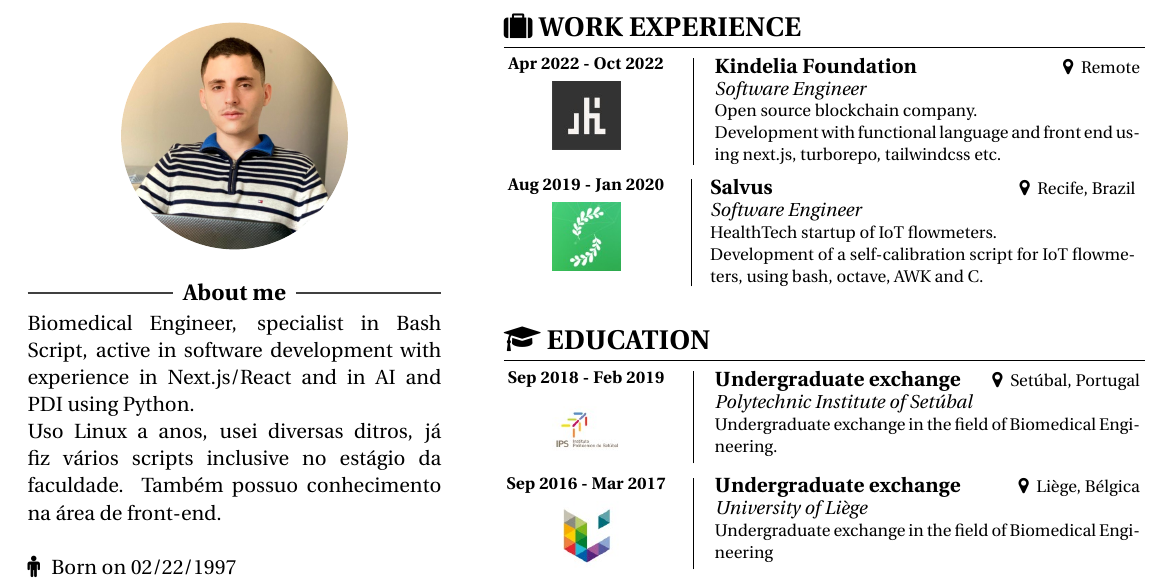
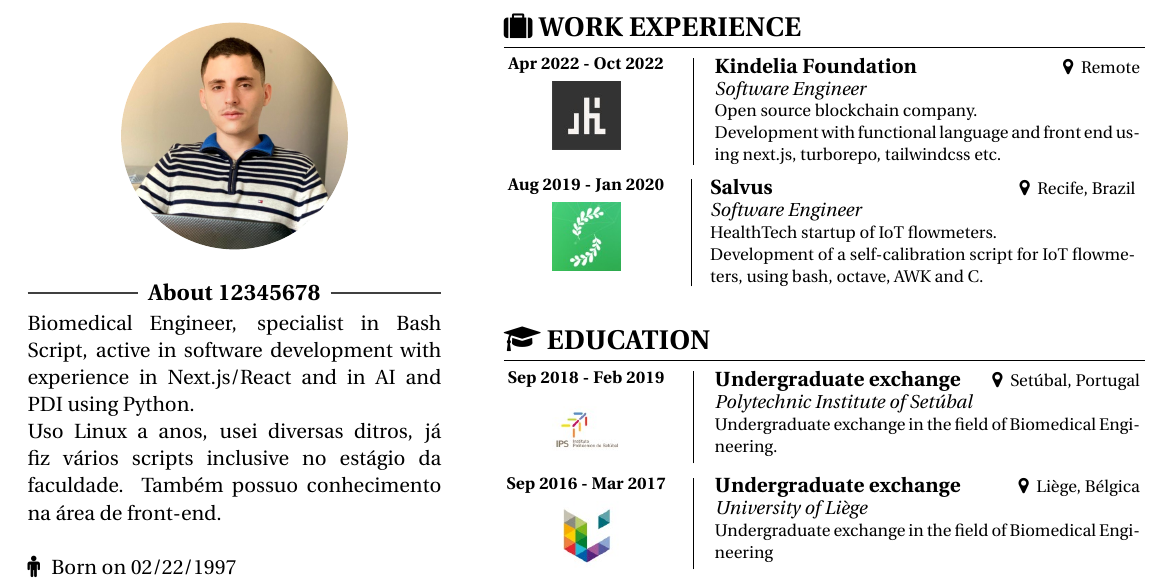
Before and after one commit to gabriel-del/cv-template, a LaTeX document (main.tex): part of page 2 of 2, cut so that both start at the same text. Compiled offline with XeLaTeX.

```diff
--- a/main.tex
+++ b/main.tex
@@ -28,7 +28,7 @@
     \vspace*{1.2cm} % text starts 1cm under the top of the minipage
 
         \input{sections/picture.tex}
-        \ruleline{\textbf{\en{About me}\pt{Sobre mim}}}
+        \ruleline{\textbf{\en{About 12345678}\pt{Sobre mim}}}
         \en{\input{sections/en/about.tex}}
         \pt{\input{sections/pt/about.tex}}
         \\
```
Also changed, not shown: Icon_Guide/academicons.pdf (deleted), Icon_Guide/fontawesome.pdf (deleted), Icon_Guide/fontawesome5Icons.pdf (deleted), README.md, tmp/main.pdf, 1 other file.
